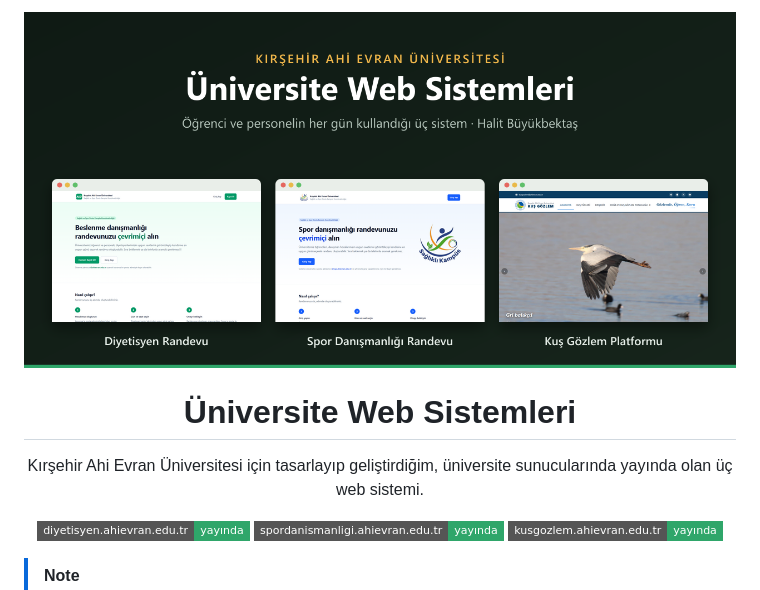
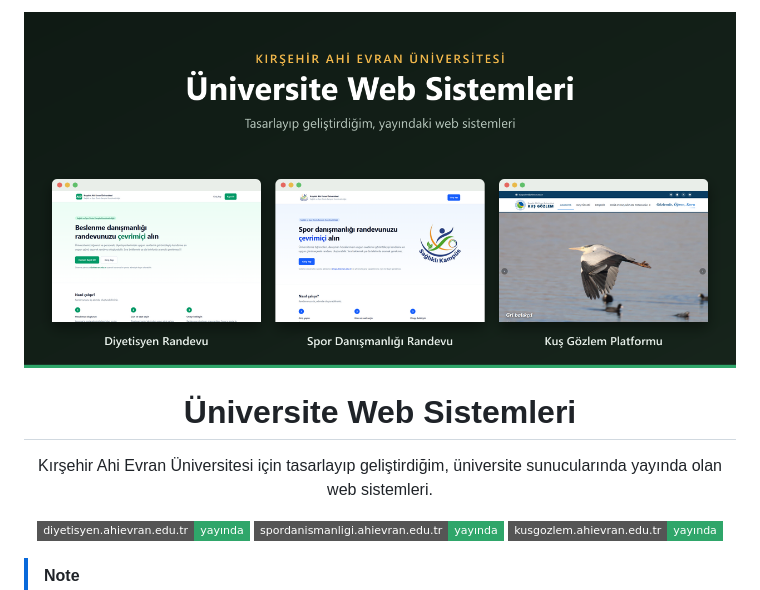
Before and after one commit to halit-bbektas/universite-web-sistemleri, a Markdown page: README.md, the part around the change. Rendered like a GitHub page; pictures changed too: gorseller/kapak.png; badges without logos.

Commit message:
Tanıtım metni sadeleştirildi

```diff
--- a/README.md
+++ b/README.md
@@ -5,7 +5,7 @@
 <h1 align="center">Üniversite Web Sistemleri</h1>
 
 <p align="center">
-  Kırşehir Ahi Evran Üniversitesi için tasarlayıp geliştirdiğim, üniversite sunucularında yayında olan üç web sistemi.
+  Kırşehir Ahi Evran Üniversitesi için tasarlayıp geliştirdiğim, üniversite sunucularında yayında olan web sistemleri.
 </p>
 
 <p align="center">
```
